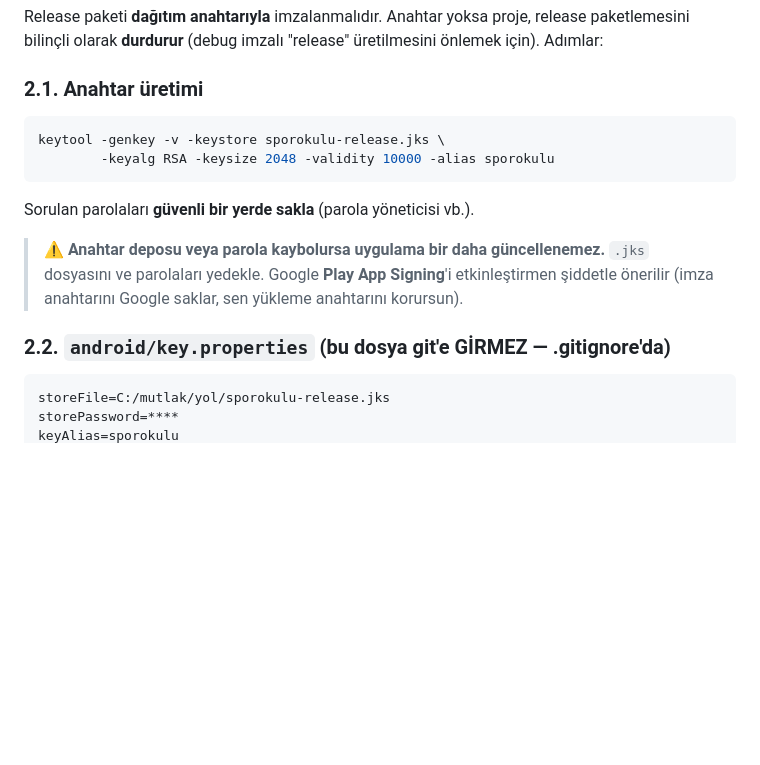
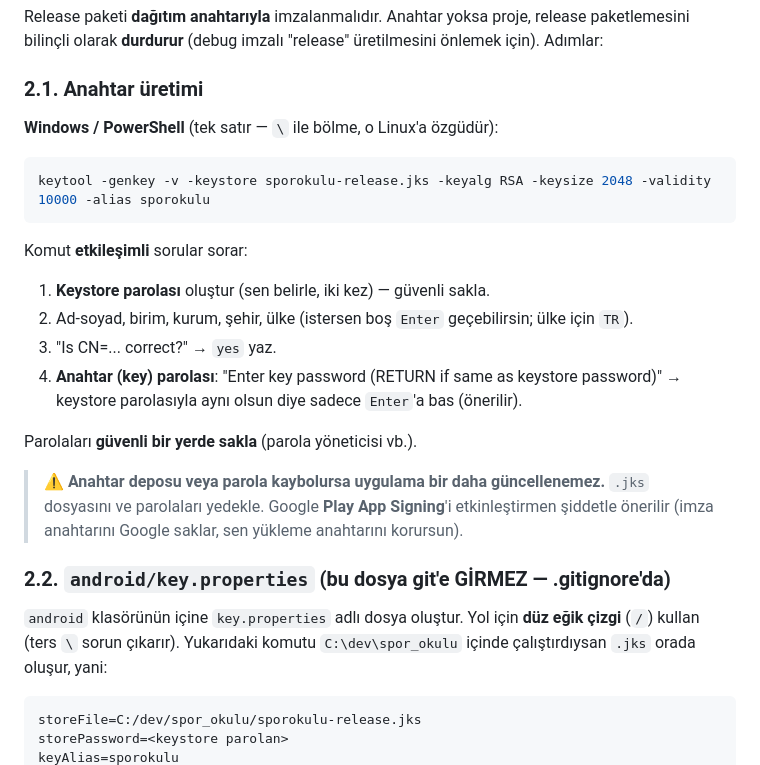
Before and after one commit to mefepalta/spor_okulu, a Markdown page: YAYIN.md, the part around one of its changes. GitHub-like rendering; blank space fills up the shorter version.

Commit message:
docs: YAYIN.md keytool/key.properties adimlarini PowerShell'e uyarla
keytool komutu tek satir (bash '\' satir-devami PowerShell'de gecersiz,
"Illegal option: \" hatasi veriyordu). Etkilesimli parola/DN istemleri +
key.properties icin somut Windows yolu (C:/dev/spor_okulu/...) aciklandi.

Co-Authored-By: Claude Opus 4.8 <noreply@anthropic.com>

````diff
--- a/YAYIN.md
+++ b/YAYIN.md
@@ -36,12 +36,20 @@ release paketlemesini bilinçli olarak **durdurur** (debug imzalı "release"
 
 ### 2.1. Anahtar üretimi
 
-```bash
-keytool -genkey -v -keystore sporokulu-release.jks \
-        -keyalg RSA -keysize 2048 -validity 10000 -alias sporokulu
+**Windows / PowerShell** (tek satır — `\` ile bölme, o Linux'a özgüdür):
+
+```powershell
+keytool -genkey -v -keystore sporokulu-release.jks -keyalg RSA -keysize 2048 -validity 10000 -alias sporokulu
 ```
 
-Sorulan parolaları **güvenli bir yerde sakla** (parola yöneticisi vb.).
+Komut **etkileşimli** sorular sorar:
+1. **Keystore parolası** oluştur (sen belirle, iki kez) — güvenli sakla.
+2. Ad-soyad, birim, kurum, şehir, ülke (istersen boş `Enter` geçebilirsin; ülke için `TR`).
+3. "Is CN=... correct?" → `yes` yaz.
+4. **Anahtar (key) parolası**: "Enter key password (RETURN if same as keystore password)"
+   → keystore parolasıyla aynı olsun diye sadece `Enter`'a bas (önerilir).
+
+Parolaları **güvenli bir yerde sakla** (parola yöneticisi vb.).
 
 > ⚠️ **Anahtar deposu veya parola kaybolursa uygulama bir daha güncellenemez.**
 > `.jks` dosyasını ve parolaları yedekle. Google **Play App Signing**'i
@@ -50,7 +58,11 @@ Sorulan parolaları **güvenli bir yerde sakla** (parola yöneticisi vb.).
 
 ### 2.2. `android/key.properties` (bu dosya git'e GİRMEZ — .gitignore'da)
 
+`android` klasörünün içine `key.properties` adlı dosya oluştur. Yol için **düz eğik
+çizgi** (`/`) kullan (ters `\` sorun çıkarır). Yukarıdaki komutu `C:\dev\spor_okulu`
+içinde çalıştırdıysan `.jks` orada oluşur, yani:
+
 ```properties
-storeFile=C:/mutlak/yol/sporokulu-release.jks
-storePassword=****
+storeFile=C:/dev/spor_okulu/sporokulu-release.jks
+storePassword=<keystore parolan>
 keyAlias=sporokulu
````
Also changed, not shown: other parts of YAYIN.md (+1 -1 lines).
